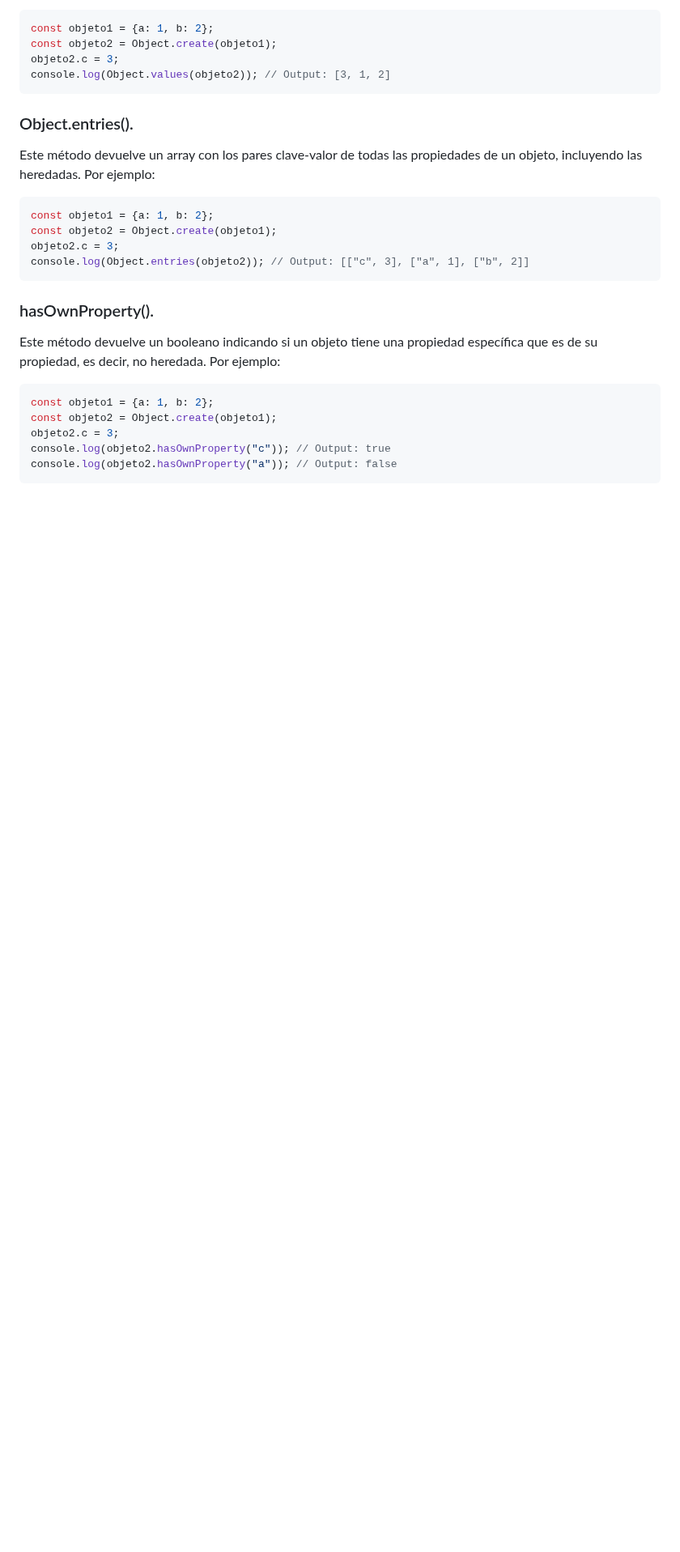
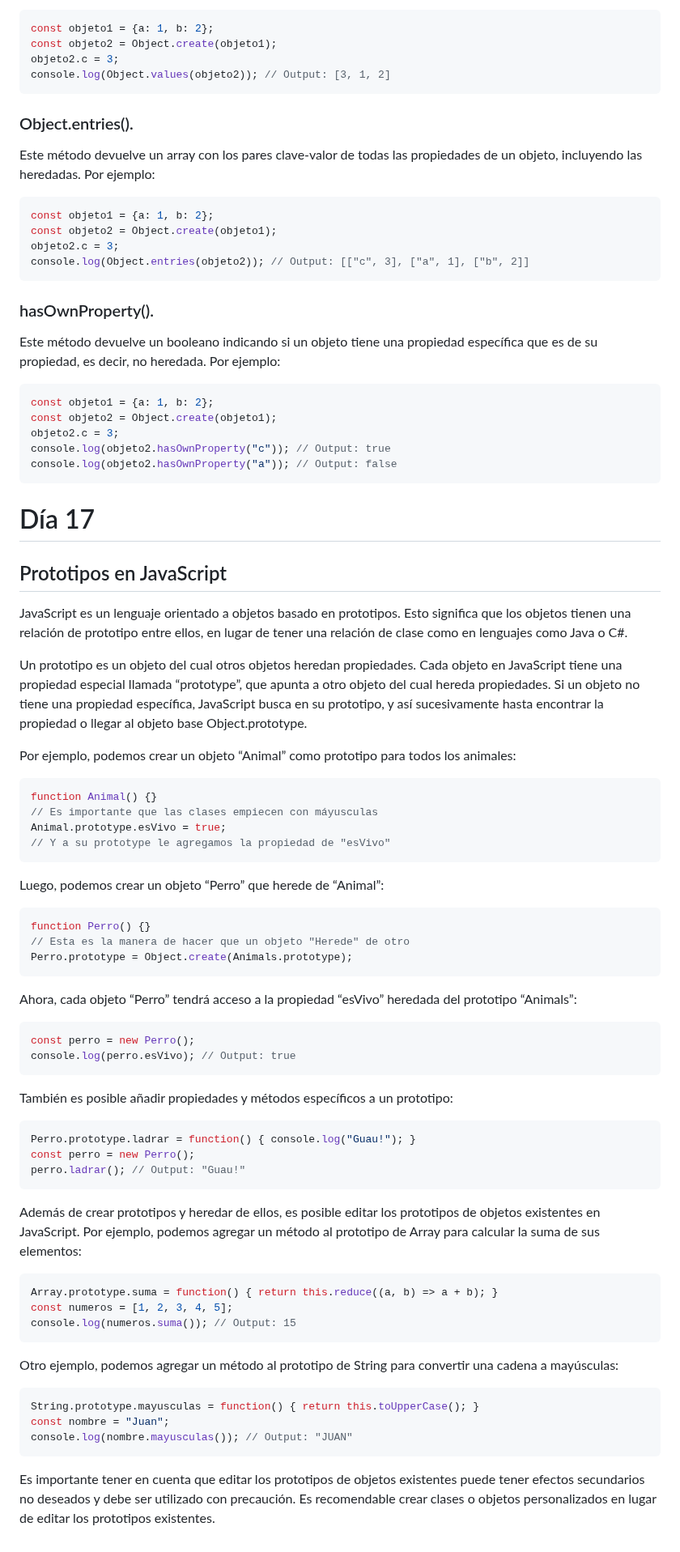
Before and after one commit to giovanyosorio/30-d-as-de-JavaScript, a Markdown page: README.md, the part around the change. Shown at 81% size. Drawn GitHub-style; blank space fills up the shorter version.

Commit message:
dia 18 prototipos en javascript

````diff
--- a/README.md
+++ b/README.md
@@ -2163,3 +2163,55 @@ objeto2.c = 3;
 console.log(objeto2.hasOwnProperty("c")); // Output: true
 console.log(objeto2.hasOwnProperty("a")); // Output: false
 ```
+
+# Día 17
+
+## Prototipos en JavaScript
+
+JavaScript es un lenguaje orientado a objetos basado en prototipos. Esto significa que los objetos tienen una relación de prototipo entre ellos, en lugar de tener una relación de clase como en lenguajes como Java o C#.
+
+Un prototipo es un objeto del cual otros objetos heredan propiedades. Cada objeto en JavaScript tiene una propiedad especial llamada “prototype”, que apunta a otro objeto del cual hereda propiedades. Si un objeto no tiene una propiedad específica, JavaScript busca en su prototipo, y así sucesivamente hasta encontrar la propiedad o llegar al objeto base Object.prototype.
+
+Por ejemplo, podemos crear un objeto “Animal” como prototipo para todos los animales:
+
+```js
+function Animal() {}
+// Es importante que las clases empiecen con máyusculas
+Animal.prototype.esVivo = true;
+// Y a su prototype le agregamos la propiedad de "esVivo"
+```
+Luego, podemos crear un objeto “Perro” que herede de “Animal”:
+
+```js
+function Perro() {}
+// Esta es la manera de hacer que un objeto "Herede" de otro
+Perro.prototype = Object.create(Animals.prototype);
+```
+
+Ahora, cada objeto “Perro” tendrá acceso a la propiedad “esVivo” heredada del prototipo “Animals”:
+```js
+const perro = new Perro();
+console.log(perro.esVivo); // Output: true
+```
+
+También es posible añadir propiedades y métodos específicos a un prototipo:
+```js
+Perro.prototype.ladrar = function() { console.log("Guau!"); }
+const perro = new Perro();
+perro.ladrar(); // Output: "Guau!"
+```
+
+Además de crear prototipos y heredar de ellos, es posible editar los prototipos de objetos existentes en JavaScript. Por ejemplo, podemos agregar un método al prototipo de Array para calcular la suma de sus elementos:
+```js
+Array.prototype.suma = function() { return this.reduce((a, b) => a + b); }
+const numeros = [1, 2, 3, 4, 5];
+console.log(numeros.suma()); // Output: 15
+```
+
+Otro ejemplo, podemos agregar un método al prototipo de String para convertir una cadena a mayúsculas:
+```js
+String.prototype.mayusculas = function() { return this.toUpperCase(); }
+const nombre = "Juan";
+console.log(nombre.mayusculas()); // Output: "JUAN"
+```
+Es importante tener en cuenta que editar los prototipos de objetos existentes puede tener efectos secundarios no deseados y debe ser utilizado con precaución. Es recomendable crear clases o objetos personalizados en lugar de editar los prototipos existentes.
````
